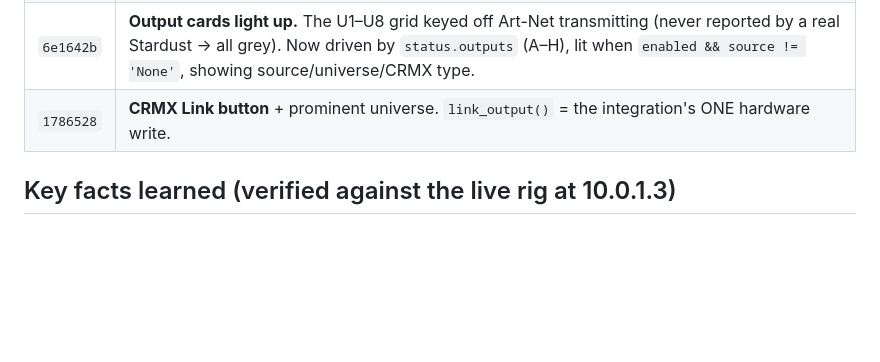
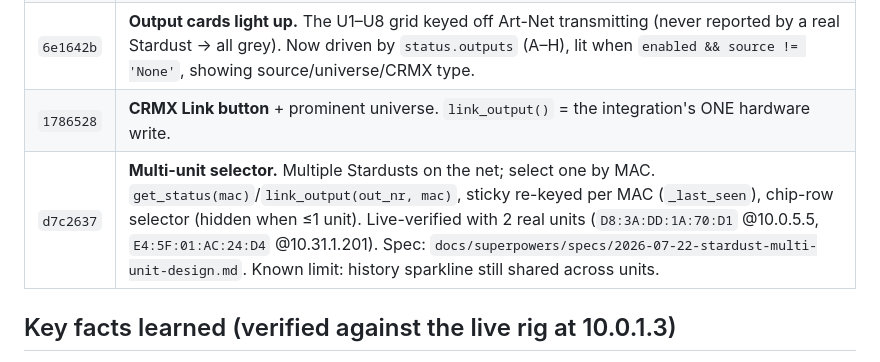
Before and after one commit to Anthonydcobb/Five12-Website, a Markdown page: docs/handoff-2026-07-22-outputs-and-link.md, the part around the change. Rendered like a GitHub page; blank space fills up the shorter version.

Commit message:
docs: note multi-unit selector in session handoff
Co-Authored-By: Claude Opus 4.8 <noreply@anthropic.com>

```diff
--- a/docs/handoff-2026-07-22-outputs-and-link.md
+++ b/docs/handoff-2026-07-22-outputs-and-link.md
@@ -11,6 +11,7 @@ Branch: **`edit_export`**. Nothing pushed. All work committed.
 | `113214d` | **Removed sim mode** (frontend only — the Devices "SIM MODE" toggle, defaulted on). Backend sim endpoints/tests left intact. **Parked the Console** — removed `/console` route + nav link; `Console.jsx`, engine, `LightSimulator.jsx` kept on disk with a PARKED banner. |
 | `6e1642b` | **Output cards light up.** The U1–U8 grid keyed off Art-Net transmitting (never reported by a real Stardust → all grey). Now driven by `status.outputs` (A–H), lit when `enabled && source != 'None'`, showing source/universe/CRMX type. |
 | `1786528` | **CRMX Link button** + prominent universe. `link_output()` = the integration's ONE hardware write. |
+| `d7c2637` | **Multi-unit selector.** Multiple Stardusts on the net; select one by MAC. `get_status(mac)`/`link_output(out_nr, mac)`, sticky re-keyed per MAC (`_last_seen`), chip-row selector (hidden when ≤1 unit). Live-verified with 2 real units (`D8:3A:DD:1A:70:D1` @10.0.5.5, `E4:5F:01:AC:24:D4` @10.31.1.201). Spec: `docs/superpowers/specs/2026-07-22-stardust-multi-unit-design.md`. Known limit: history sparkline still shared across units. |
 
 ## Key facts learned (verified against the live rig at 10.0.1.3)
 
```
